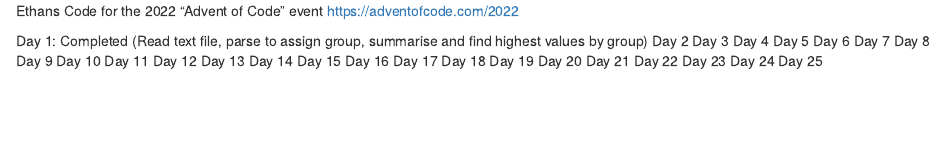
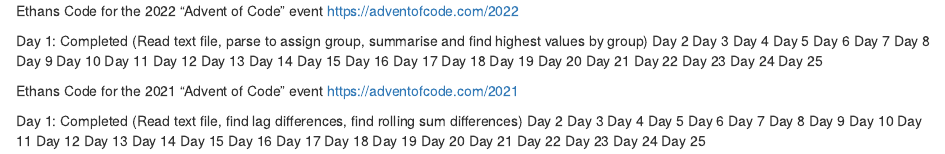
Before and after one commit to ejamescodes4/advent-of-code, an R Markdown document (readme.rmd): the page in a window 1100 px wide, from its top. Rendered offline with R 4.5, knitr and Pandoc, with nearby package versions.

Commit message:
Update readme.rmd

```diff
--- a/readme.rmd
+++ b/readme.rmd
@@ -27,3 +27,33 @@
 Day 23
 Day 24
 Day 25
+
+Ethans Code for the 2021 "Advent of Code" event
+https://adventofcode.com/2021
+
+Day 1: Completed
+(Read text file, find lag differences, find rolling sum differences)
+Day 2
+Day 3
+Day 4
+Day 5
+Day 6
+Day 7
+Day 8
+Day 9
+Day 10
+Day 11
+Day 12
+Day 13
+Day 14
+Day 15
+Day 16
+Day 17
+Day 18
+Day 19
+Day 20
+Day 21
+Day 22
+Day 23
+Day 24
+Day 25
```
